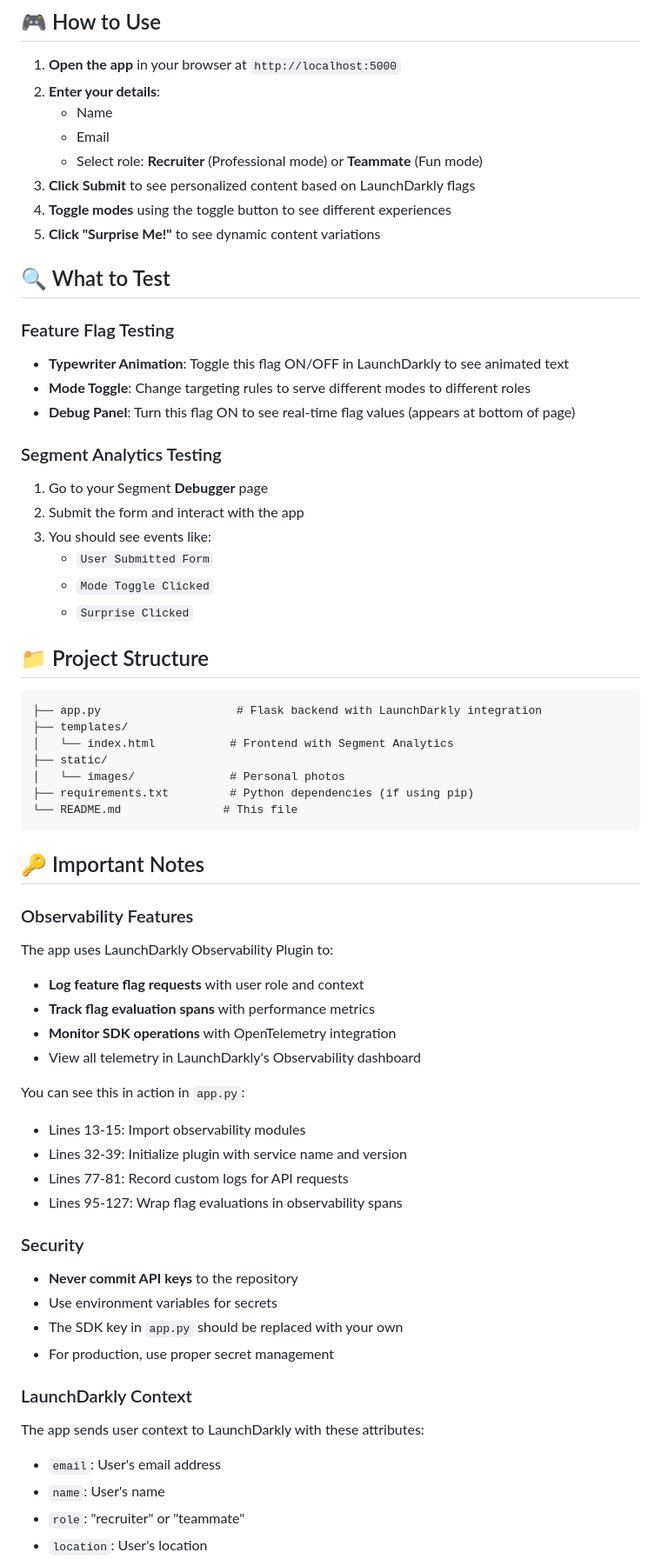
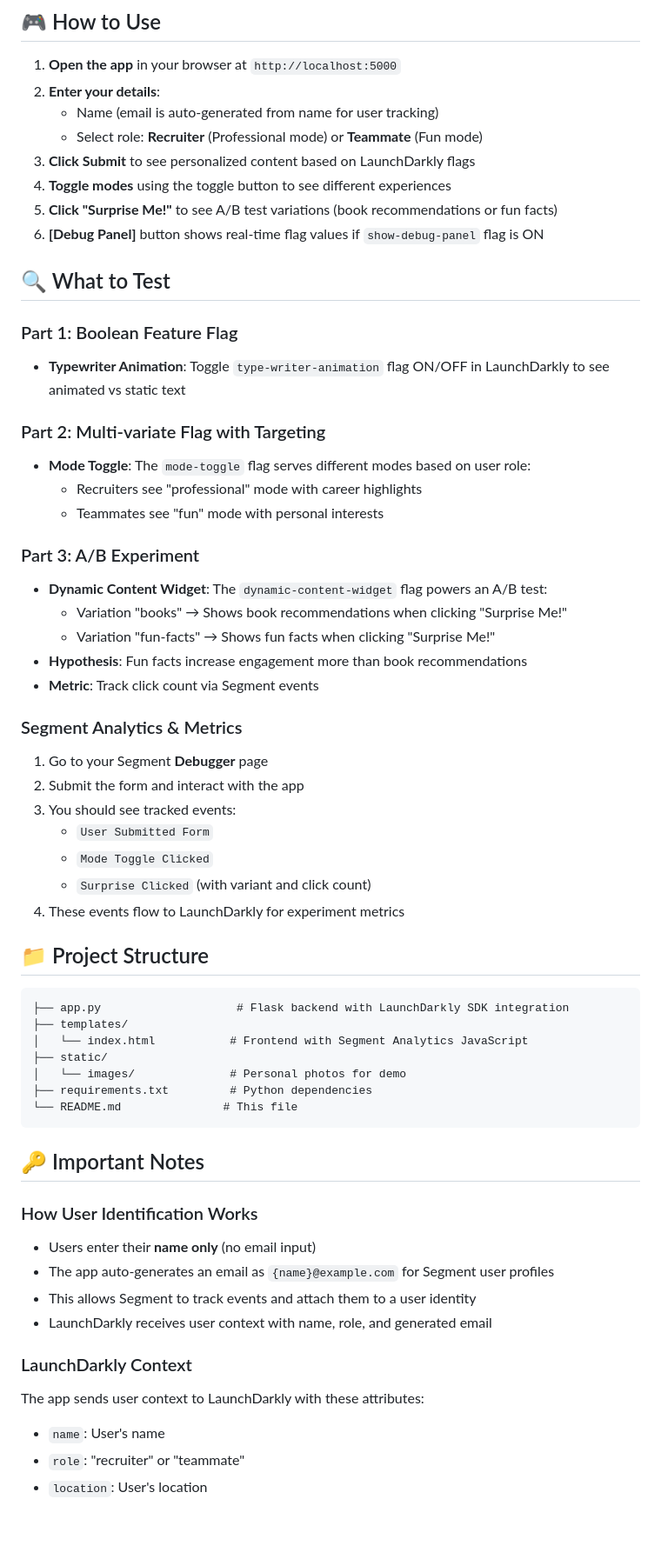
Before and after one commit to noluwalo/about-me-feature-flags, a Markdown page: README.md, the part around one of its changes. Shown at 87% size. Rendered like a GitHub page; blank space fills up the shorter version.

````diff
--- a/README.md
+++ b/README.md
@@ -114,64 +125,61 @@ The app will be available at: **http://localhost:5000**
 
 1. **Open the app** in your browser at `http://localhost:5000`
 2. **Enter your details**:
-   - Name
-   - Email
+   - Name (email is auto-generated from name for user tracking)
    - Select role: **Recruiter** (Professional mode) or **Teammate** (Fun mode)
 3. **Click Submit** to see personalized content based on LaunchDarkly flags
 4. **Toggle modes** using the toggle button to see different experiences
-5. **Click "Surprise Me!"** to see dynamic content variations
+5. **Click "Surprise Me!"** to see A/B test variations (book recommendations or fun facts)
+6. **[Debug Panel]** button shows real-time flag values if `show-debug-panel` flag is ON
 
 ## 🔍 What to Test
 
-### Feature Flag Testing
-- **Typewriter Animation**: Toggle this flag ON/OFF in LaunchDarkly to see animated text
-- **Mode Toggle**: Change targeting rules to serve different modes to different roles
-- **Debug Panel**: Turn this flag ON to see real-time flag values (appears at bottom of page)
+### Part 1: Boolean Feature Flag
+- **Typewriter Animation**: Toggle `type-writer-animation` flag ON/OFF in LaunchDarkly to see animated vs static text
 
-### Segment Analytics Testing
+### Part 2: Multi-variate Flag with Targeting
+- **Mode Toggle**: The `mode-toggle` flag serves different modes based on user role:
+  - Recruiters see "professional" mode with career highlights
+  - Teammates see "fun" mode with personal interests
+
+### Part 3: A/B Experiment
+- **Dynamic Content Widget**: The `dynamic-content-widget` flag powers an A/B test:
+  - Variation "books" → Shows book recommendations when clicking "Surprise Me!"
+  - Variation "fun-facts" → Shows fun facts when clicking "Surprise Me!"
+- **Hypothesis**: Fun facts increase engagement more than book recommendations
+- **Metric**: Track click count via Segment events
+
+### Segment Analytics & Metrics
 1. Go to your Segment **Debugger** page
 2. Submit the form and interact with the app
-3. You should see events like:
+3. You should see tracked events:
    - `User Submitted Form`
    - `Mode Toggle Clicked`
-   - `Surprise Clicked`
+   - `Surprise Clicked` (with variant and click count)
+4. These events flow to LaunchDarkly for experiment metrics
 
 ## 📁 Project Structure
 
 ```
-├── app.py                    # Flask backend with LaunchDarkly integration
+├── app.py                    # Flask backend with LaunchDarkly SDK integration
 ├── templates/
-│   └── index.html           # Frontend with Segment Analytics
+│   └── index.html           # Frontend with Segment Analytics JavaScript
 ├── static/
-│   └── images/              # Personal photos
-├── requirements.txt         # Python dependencies (if using pip)
+│   └── images/              # Personal photos for demo
+├── requirements.txt         # Python dependencies
 └── README.md               # This file
 ```
 
 ## 🔑 Important Notes
 
-### Observability Features
-The app uses LaunchDarkly Observability Plugin to:
-- **Log feature flag requests** with user role and context
-- **Track flag evaluation spans** with performance metrics
-- **Monitor SDK operations** with OpenTelemetry integration
-- View all telemetry in LaunchDarkly's Observability dashboard
-
-You can see this in action in `app.py`:
-- Lines 13-15: Import observability modules
-- Lines 32-39: Initialize plugin with service name and version
-- Lines 77-81: Record custom logs for API requests
-- Lines 95-127: Wrap flag evaluations in observability spans
-
-### Security
-- **Never commit API keys** to the repository
-- Use environment variables for secrets
-- The SDK key in `app.py` should be replaced with your own
-- For production, use proper secret management
+### How User Identification Works
+- Users enter their **name only** (no email input)
+- The app auto-generates an email as `{name}@example.com` for Segment user profiles
+- This allows Segment to track events and attach them to a user identity
+- LaunchDarkly receives user context with name, role, and generated email
 
 ### LaunchDarkly Context
 The app sends user context to LaunchDarkly with these attributes:
-- `email`: User's email address
 - `name`: User's name
 - `role`: "recruiter" or "teammate"
 - `location`: User's location
````
Also changed, not shown: other parts of README.md (+67 -33 lines).
